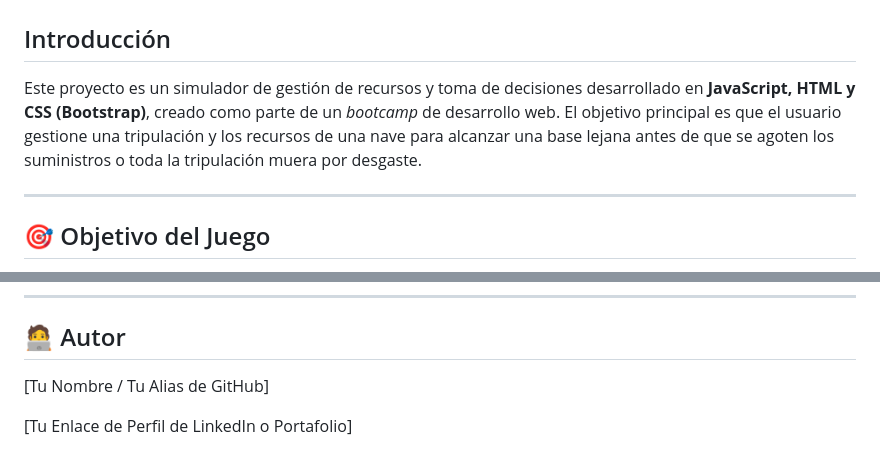
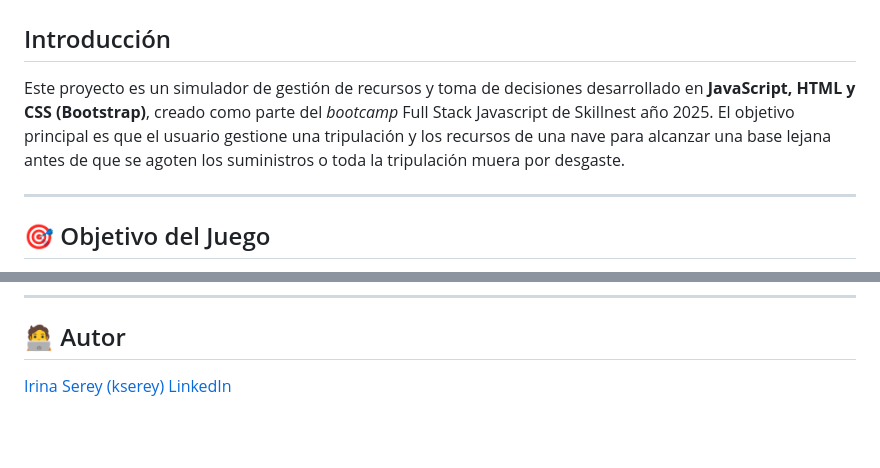
Before and after one commit to kserey/skillnest-m3-final, a Markdown page: README.md, 2 parts joined by grey strips. GitHub-like rendering; blank space fills up the shorter version.

```diff
--- a/README.md
+++ b/README.md
@@ -2,7 +2,8 @@
 
 ## Introducción
 
-Este proyecto es un simulador de gestión de recursos y toma de decisiones desarrollado en **JavaScript, HTML y CSS (Bootstrap)**, creado como parte de un *bootcamp* de desarrollo web. El objetivo principal es que el usuario gestione una tripulación y los recursos de una nave para alcanzar una base lejana antes de que se agoten los suministros o toda la tripulación muera por desgaste.
+Este proyecto es un simulador de gestión de recursos y toma de decisiones desarrollado en **JavaScript, HTML y CSS (Bootstrap)**, creado como parte del *bootcamp* Full Stack Javascript de Skillnest año 2025.
+El objetivo principal es que el usuario gestione una tripulación y los recursos de una nave para alcanzar una base lejana antes de que se agoten los suministros o toda la tripulación muera por desgaste.
 
 ---
 
@@ -70,6 +71,5 @@ El proyecto utiliza las siguientes librerías a través de CDN:
 
 ## 🧑‍💻 Autor
 
-[Tu Nombre / Tu Alias de GitHub]
-
-[Tu Enlace de Perfil de LinkedIn o Portafolio]
+[Irina Serey (kserey)](https://github.com/kserey)
+[LinkedIn](https://www.linkedin.com/in/irina-serey/)
```
